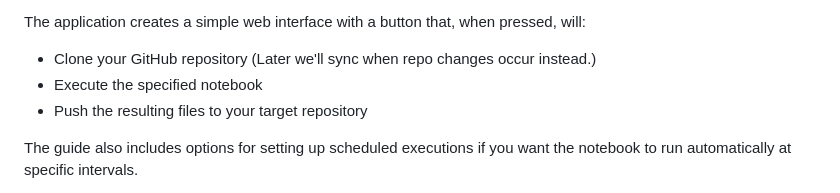
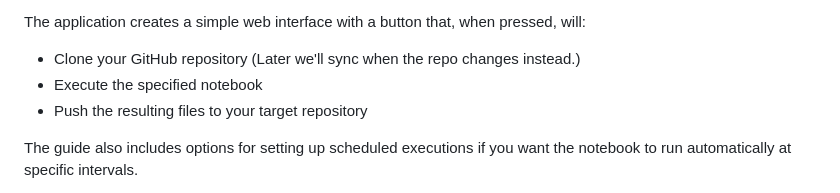
Before and after one commit to yeshwanthkesani/cloud, a Markdown page: run/README.md, the part around the change. Drawn GitHub-style.

```diff
--- a/run/README.md
+++ b/run/README.md
@@ -13,7 +13,7 @@ Our guide provides commands for Google Cloud Run service setup with Flask to exe
 
 The application creates a simple web interface with a button that, when pressed, will:
 
-- Clone your GitHub repository (Later we'll sync when repo changes occur instead.)
+- Clone your GitHub repository (Later we'll sync when the repo changes instead.)
 - Execute the specified notebook
 - Push the resulting files to your target repository
 
```
